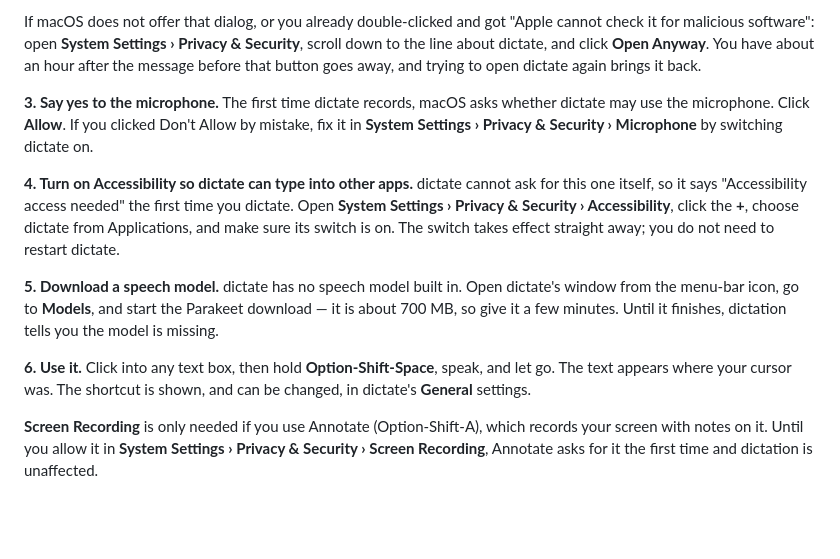
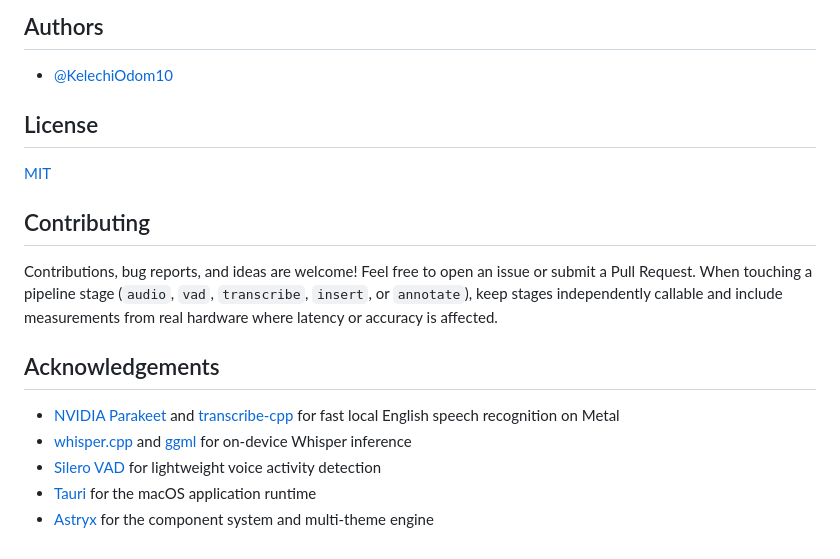
Before and after one commit to KelechiOdom10/dictate, a Markdown page: README.md, the part around one of its changes. Rendered like a GitHub page; blank space fills up the shorter version.

```diff
--- a/README.md
+++ b/README.md
@@ -56,32 +108,20 @@ normal double-click works.
 
-If macOS does not offer that dialog, or you already double-clicked and got
-"Apple cannot check it for malicious software": open **System Settings ›
-Privacy & Security**, scroll down to the line about dictate, and click **Open
-Anyway**. You have about an hour after the message before that button goes
-away, and trying to open dictate again brings it back.
+## Authors
 
-**3. Say yes to the microphone.** The first time dictate records, macOS asks
-whether dictate may use the microphone. Click **Allow**. If you clicked Don't
-Allow by mistake, fix it in **System Settings › Privacy & Security ›
-Microphone** by switching dictate on.
+- [@KelechiOdom10](https://github.com/KelechiOdom10)
 
-**4. Turn on Accessibility so dictate can type into other apps.** dictate
-cannot ask for this one itself, so it says "Accessibility access needed" the
-first time you dictate. Open **System Settings › Privacy & Security ›
-Accessibility**, click the **+**, choose dictate from Applications, and make
-sure its switch is on. The switch takes effect straight away; you do not need
-to restart dictate.
+## License
 
-**5. Download a speech model.** dictate has no speech model built in. Open
-dictate's window from the menu-bar icon, go to **Models**, and start the
-Parakeet download — it is about 700 MB, so give it a few minutes. Until it
-finishes, dictation tells you the model is missing.
+[MIT](LICENSE)
 
-**6. Use it.** Click into any text box, then hold **Option-Shift-Space**, speak,
-and let go. The text appears where your cursor was. The shortcut is shown,
-and can be changed, in dictate's **General** settings.
+## Contributing
 
-**Screen Recording** is only needed if you use Annotate (Option-Shift-A), which
-records your screen with notes on it. Until you allow it in **System Settings ›
-Privacy & Security › Screen Recording**, Annotate asks for it the first time and
-dictation is unaffected.
+Contributions, bug reports, and ideas are welcome! Feel free to open an issue or submit a Pull Request. When touching a pipeline stage (`audio`, `vad`, `transcribe`, `insert`, or `annotate`), keep stages independently callable and include measurements from real hardware where latency or accuracy is affected.
+
+## Acknowledgements
+
+- [NVIDIA Parakeet](https://huggingface.co/nvidia/parakeet-tdt-0.6b-v2) and [transcribe-cpp](https://crates.io/crates/transcribe-cpp) for fast local English speech recognition on Metal
+- [whisper.cpp](https://github.com/ggml-org/whisper.cpp) and [ggml](https://github.com/ggml-org/ggml) for on-device Whisper inference
+- [Silero VAD](https://github.com/snakers4/silero-vad) for lightweight voice activity detection
+- [Tauri](https://v2.tauri.app/) for the macOS application runtime
+- [Astryx](https://www.npmjs.com/package/@astryxdesign/core) for the component system and multi-theme engine
```
Also changed, not shown: other parts of README.md (+89 -37 lines), docs/assets/annotate-ink.png (added), docs/assets/settings-dark.png (added), docs/assets/settings-light.png (added), 3 other files.
